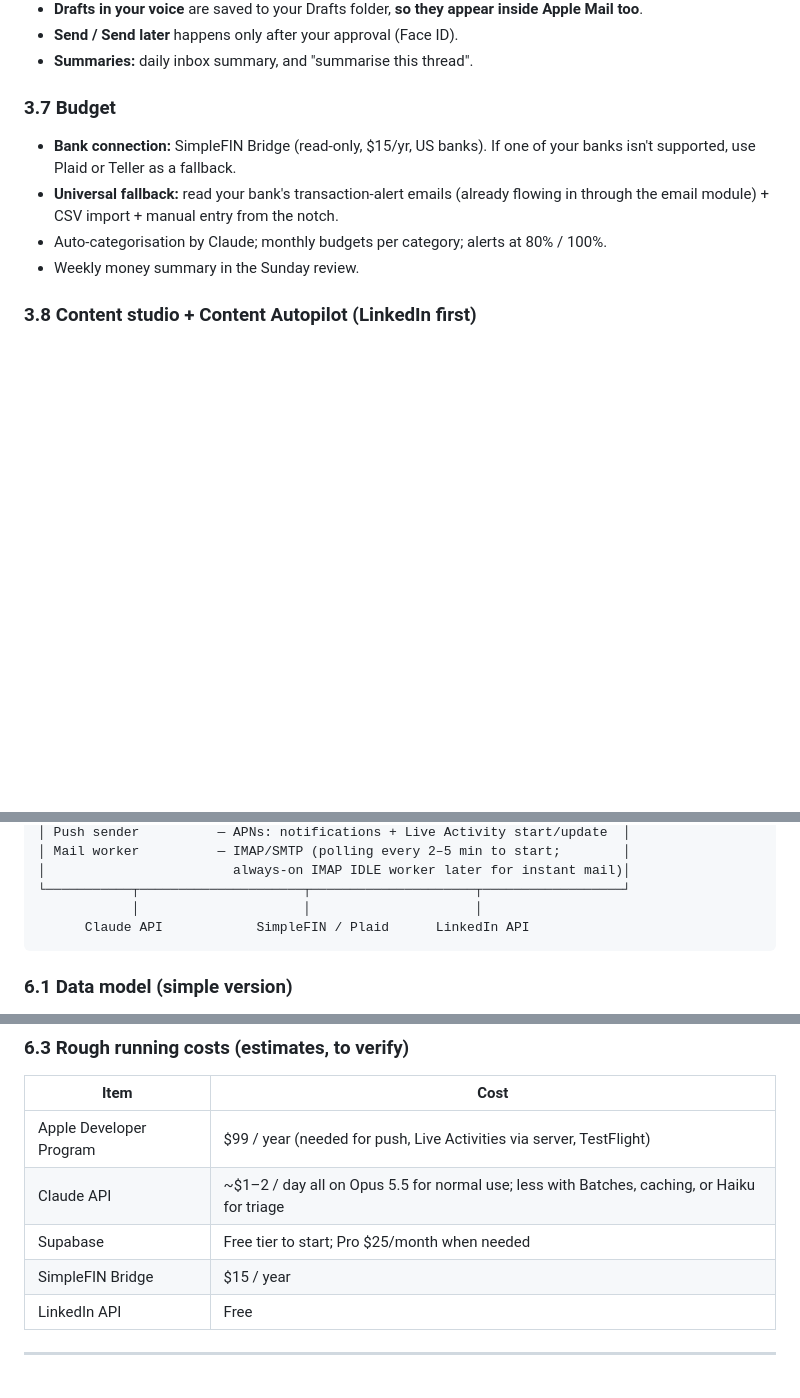
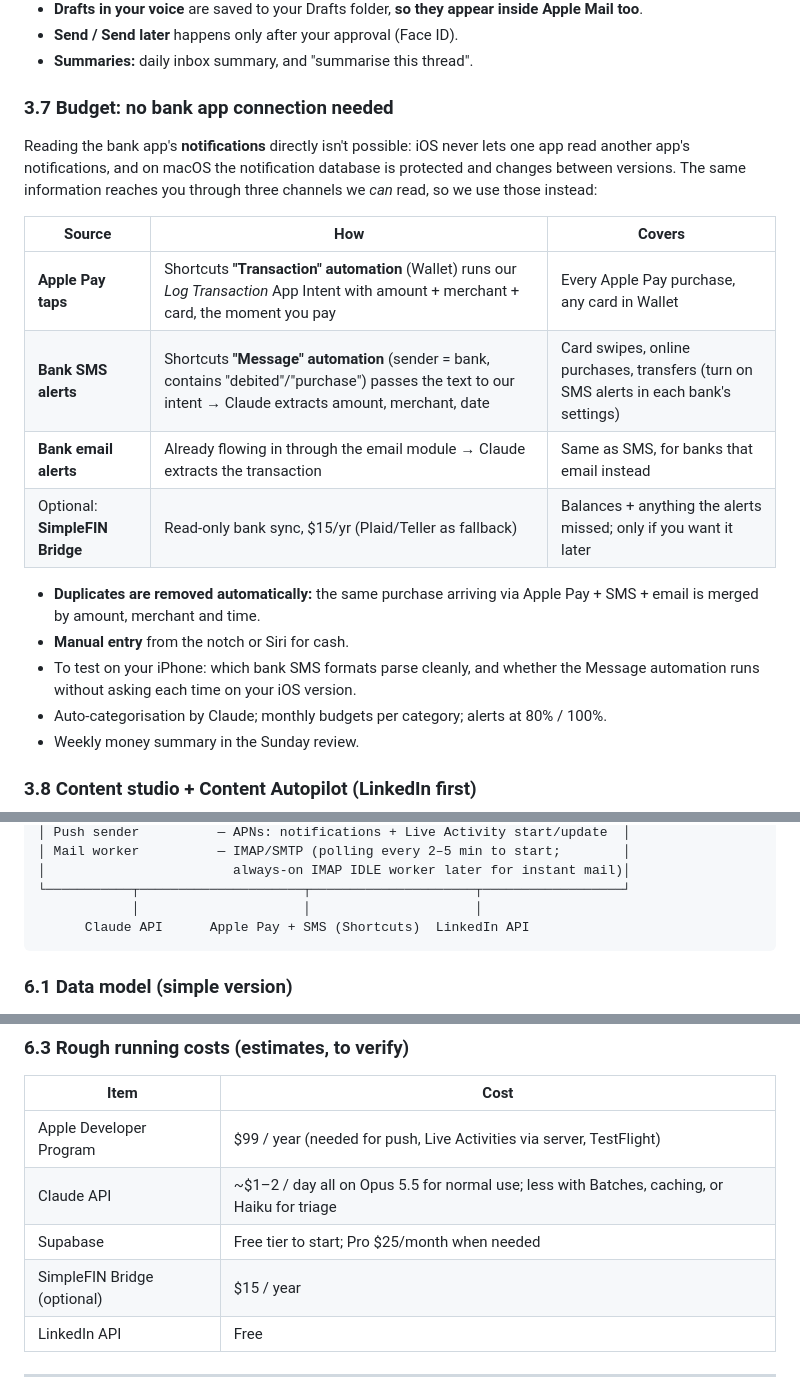
Before and after one commit to ux-abhi/idea1, a Markdown page: PLAN.md, 3 parts joined by grey strips. Rendered like a GitHub page; blank space fills up the shorter version.

Commit message:
Plan: capture transactions from Apple Pay, bank SMS and email alerts
Bank sync becomes optional; the budget works without connecting to the
bank apps.

Co-Authored-By: Claude Opus 5.5 <noreply@anthropic.com>
Claude-Session: https://claude.ai/code/session_014DGTvCXcPb52N5nzAJp9tQ

````diff
--- a/PLAN.md
+++ b/PLAN.md
@@ -73,9 +73,19 @@ Status: **Planning.** Nothing is built yet. This file is the single source of tr
 - **Send / Send later** happens only after your approval (Face ID).
 - **Summaries:** daily inbox summary, and "summarise this thread".
 
-### 3.7 Budget
-- **Bank connection:** SimpleFIN Bridge (read-only, $15/yr, US banks). If one of your banks isn't supported, use Plaid or Teller as a fallback.
-- **Universal fallback:** read your bank's transaction-alert emails (already flowing in through the email module) + CSV import + manual entry from the notch.
+### 3.7 Budget: no bank app connection needed
+Reading the bank app's **notifications** directly isn't possible: iOS never lets one app read another app's notifications, and on macOS the notification database is protected and changes between versions. The same information reaches you through three channels we *can* read, so we use those instead:
+
+| Source | How | Covers |
+|---|---|---|
+| **Apple Pay taps** | Shortcuts **"Transaction" automation** (Wallet) runs our *Log Transaction* App Intent with amount + merchant + card, the moment you pay | Every Apple Pay purchase, any card in Wallet |
+| **Bank SMS alerts** | Shortcuts **"Message" automation** (sender = bank, contains "debited"/"purchase") passes the text to our intent → Claude extracts amount, merchant, date | Card swipes, online purchases, transfers (turn on SMS alerts in each bank's settings) |
+| **Bank email alerts** | Already flowing in through the email module → Claude extracts the transaction | Same as SMS, for banks that email instead |
+| Optional: **SimpleFIN Bridge** | Read-only bank sync, $15/yr (Plaid/Teller as fallback) | Balances + anything the alerts missed; only if you want it later |
+
+- **Duplicates are removed automatically:** the same purchase arriving via Apple Pay + SMS + email is merged by amount, merchant and time.
+- **Manual entry** from the notch or Siri for cash.
+- To test on your iPhone: which bank SMS formats parse cleanly, and whether the Message automation runs without asking each time on your iOS version.
 - Auto-categorisation by Claude; monthly budgets per category; alerts at 80% / 100%.
 - Weekly money summary in the Sunday review.
 
@@ -169,7 +179,7 @@ One card design used across the whole system:
 │                        always-on IMAP IDLE worker later for instant mail)│
 └───────────┬─────────────────────┬─────────────────────┬──────────────────┘
             │                     │                     │
-      Claude API            SimpleFIN / Plaid      LinkedIn API
+      Claude API      Apple Pay + SMS (Shortcuts)  LinkedIn API
 ```
 
 ### 6.1 Data model (simple version)
@@ -196,7 +206,7 @@ One card design used across the whole system:
 | Apple Developer Program | $99 / year (needed for push, Live Activities via server, TestFlight) |
 | Claude API | ~$1–2 / day all on Opus 5.5 for normal use; less with Batches, caching, or Haiku for triage |
 | Supabase | Free tier to start; Pro $25/month when needed |
-| SimpleFIN Bridge | $15 / year |
+| SimpleFIN Bridge (optional) | $15 / year |
 | LinkedIn API | Free |
 
 ---
````
Also changed, not shown: other parts of PLAN.md (+2 -2 lines).
